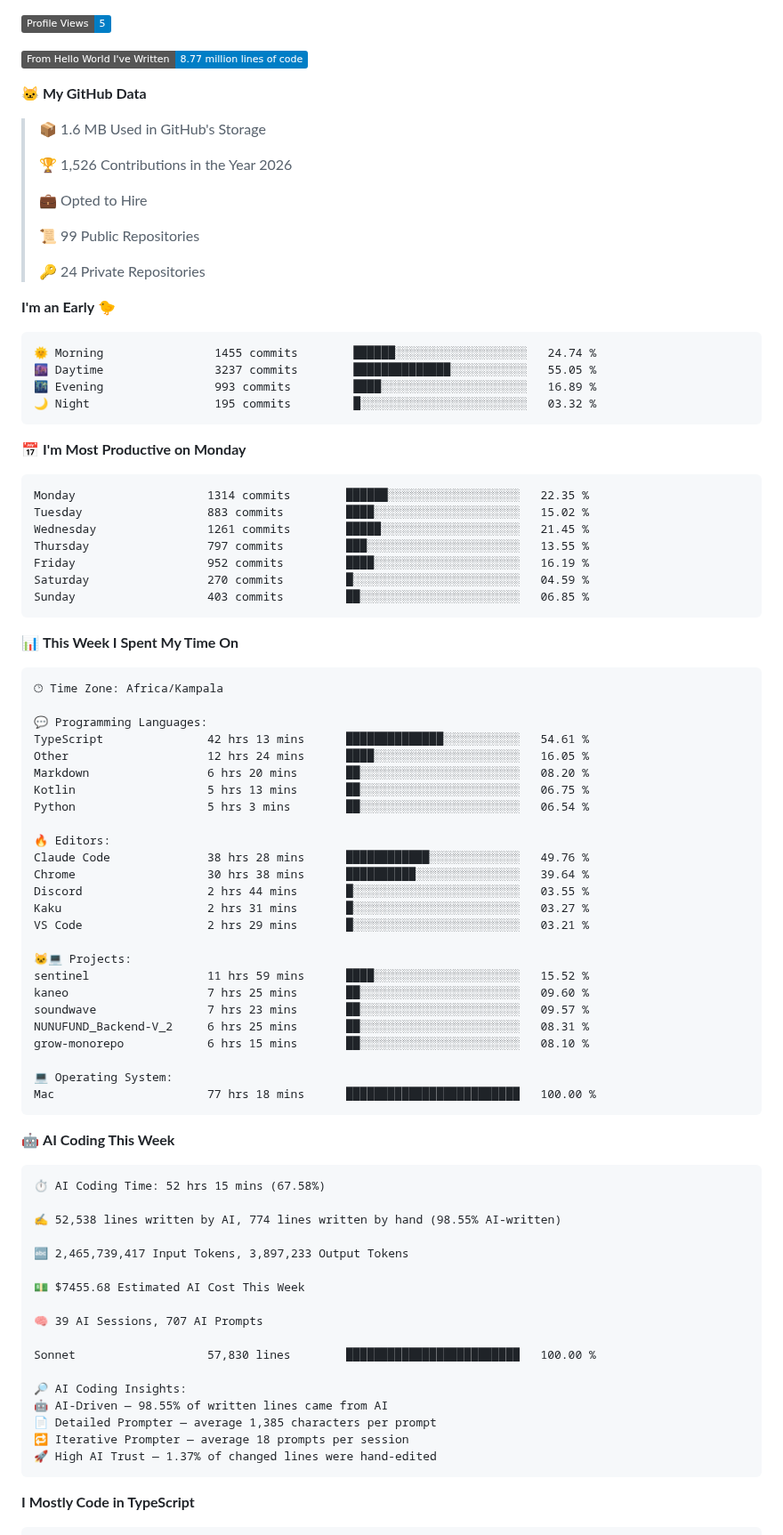
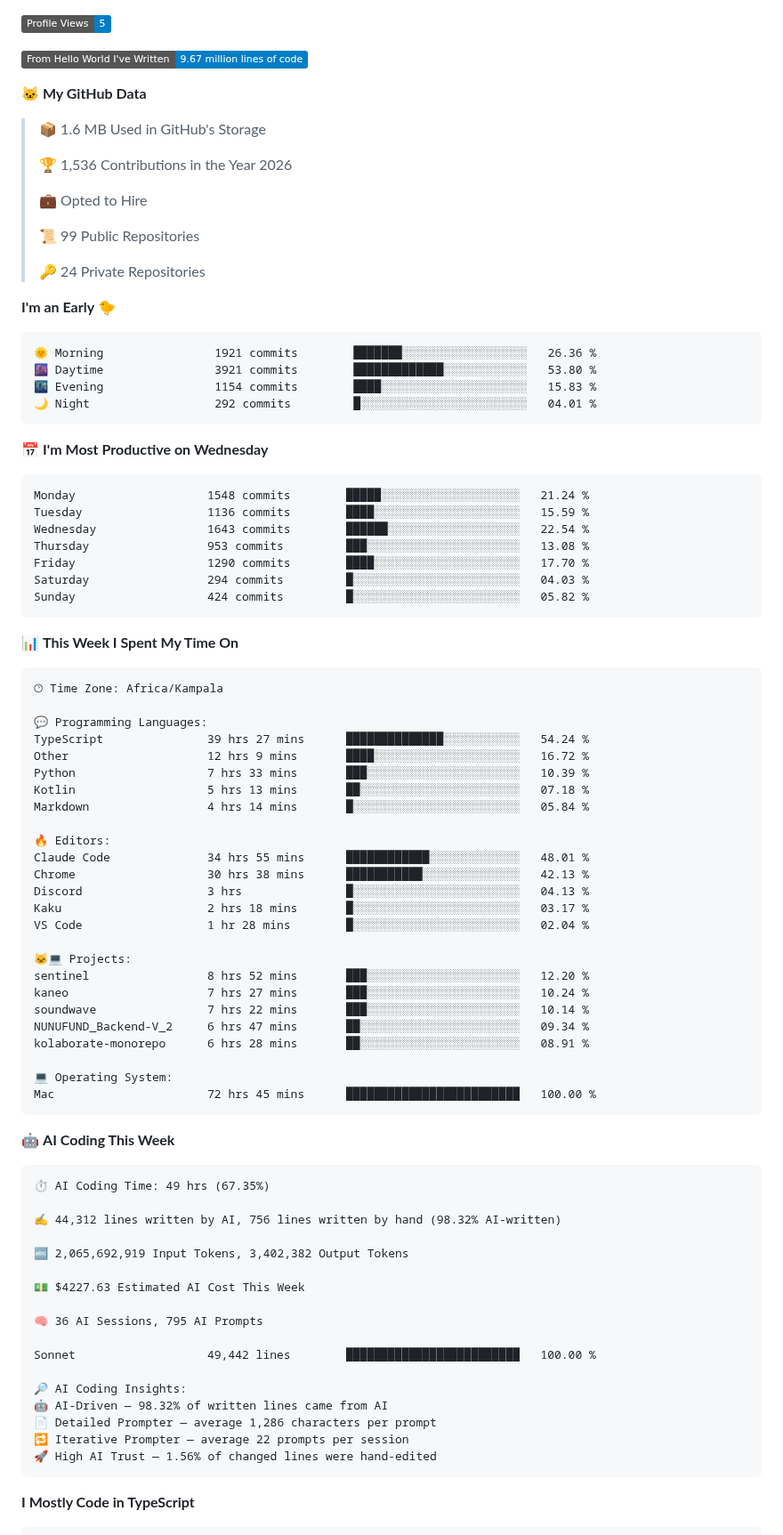
Before and after one commit to khanblair/khanblair, a Markdown page: README.md, the part around one of its changes. Shown at 89% size. Rendered like a GitHub page; badges without logos.

Commit message:
Updated with Dev Metrics

````diff
--- a/README.md
+++ b/README.md
@@ -21,12 +17,12 @@ Building innovative solutions with code — I create scalable apps and systems a
 ![Profile Views](http://img.shields.io/badge/Profile%20Views-5-blue?style=flat)
 
-![Lines of code](https://img.shields.io/badge/From%20Hello%20World%20I%27ve%20Written-8.77%20million%20lines%20of%20code-blue?style=flat)
+![Lines of code](https://img.shields.io/badge/From%20Hello%20World%20I%27ve%20Written-9.67%20million%20lines%20of%20code-blue?style=flat)
 
 **🐱 My GitHub Data**
 
 > 📦 1.6 MB Used in GitHub's Storage
  >
-> 🏆 1,526 Contributions in the Year 2026
+> 🏆 1,536 Contributions in the Year 2026
  >
 > 💼 Opted to Hire
  >
@@ -37,21 +33,21 @@ Building innovative solutions with code — I create scalable apps and systems a
 **I'm an Early 🐤**
 
 ```text
-🌞 Morning                1455 commits        ██████░░░░░░░░░░░░░░░░░░░   24.74 %
-🌆 Daytime                3237 commits        ██████████████░░░░░░░░░░░   55.05 %
-🌃 Evening                993 commits         ████░░░░░░░░░░░░░░░░░░░░░   16.89 %
-🌙 Night                  195 commits         █░░░░░░░░░░░░░░░░░░░░░░░░   03.32 %
+🌞 Morning                1921 commits        ███████░░░░░░░░░░░░░░░░░░   26.36 %
+🌆 Daytime                3921 commits        █████████████░░░░░░░░░░░░   53.80 %
+🌃 Evening                1154 commits        ████░░░░░░░░░░░░░░░░░░░░░   15.83 %
+🌙 Night                  292 commits         █░░░░░░░░░░░░░░░░░░░░░░░░   04.01 %
 ```
-📅 **I'm Most Productive on Monday**
+📅 **I'm Most Productive on Wednesday**
 
 ```text
-Monday                   1314 commits        ██████░░░░░░░░░░░░░░░░░░░   22.35 %
-Tuesday                  883 commits         ████░░░░░░░░░░░░░░░░░░░░░   15.02 %
-Wednesday                1261 commits        █████░░░░░░░░░░░░░░░░░░░░   21.45 %
-Thursday                 797 commits         ███░░░░░░░░░░░░░░░░░░░░░░   13.55 %
-Friday                   952 commits         ████░░░░░░░░░░░░░░░░░░░░░   16.19 %
-Saturday                 270 commits         █░░░░░░░░░░░░░░░░░░░░░░░░   04.59 %
-Sunday                   403 commits         ██░░░░░░░░░░░░░░░░░░░░░░░   06.85 %
+Monday                   1548 commits        █████░░░░░░░░░░░░░░░░░░░░   21.24 %
+Tuesday                  1136 commits        ████░░░░░░░░░░░░░░░░░░░░░   15.59 %
+Wednesday                1643 commits        ██████░░░░░░░░░░░░░░░░░░░   22.54 %
+Thursday                 953 commits         ███░░░░░░░░░░░░░░░░░░░░░░   13.08 %
+Friday                   1290 commits        ████░░░░░░░░░░░░░░░░░░░░░   17.70 %
+Saturday                 294 commits         █░░░░░░░░░░░░░░░░░░░░░░░░   04.03 %
+Sunday                   424 commits         █░░░░░░░░░░░░░░░░░░░░░░░░   05.82 %
 ```
 
 
@@ -61,50 +57,50 @@ Sunday                   403 commits         ██░░░░░░░░░
 🕑︎ Time Zone: Africa/Kampala
 
 💬 Programming Languages:
-TypeScript               42 hrs 13 mins      ██████████████░░░░░░░░░░░   54.61 %
-Other                    12 hrs 24 mins      ████░░░░░░░░░░░░░░░░░░░░░   16.05 %
-Markdown                 6 hrs 20 mins       ██░░░░░░░░░░░░░░░░░░░░░░░   08.20 %
-Kotlin                   5 hrs 13 mins       ██░░░░░░░░░░░░░░░░░░░░░░░   06.75 %
-Python                   5 hrs 3 mins        ██░░░░░░░░░░░░░░░░░░░░░░░   06.54 %
+TypeScript               39 hrs 27 mins      ██████████████░░░░░░░░░░░   54.24 %
+Other                    12 hrs 9 mins       ████░░░░░░░░░░░░░░░░░░░░░   16.72 %
+Python                   7 hrs 33 mins       ███░░░░░░░░░░░░░░░░░░░░░░   10.39 %
+Kotlin                   5 hrs 13 mins       ██░░░░░░░░░░░░░░░░░░░░░░░   07.18 %
+Markdown                 4 hrs 14 mins       █░░░░░░░░░░░░░░░░░░░░░░░░   05.84 %
 
 🔥 Editors:
-Claude Code              38 hrs 28 mins      ████████████░░░░░░░░░░░░░   49.76 %
-Chrome                   30 hrs 38 mins      ██████████░░░░░░░░░░░░░░░   39.64 %
-Discord                  2 hrs 44 mins       █░░░░░░░░░░░░░░░░░░░░░░░░   03.55 %
-Kaku                     2 hrs 31 mins       █░░░░░░░░░░░░░░░░░░░░░░░░   03.27 %
-VS Code                  2 hrs 29 mins       █░░░░░░░░░░░░░░░░░░░░░░░░   03.21 %
+Claude Code              34 hrs 55 mins      ████████████░░░░░░░░░░░░░   48.01 %
+Chrome                   30 hrs 38 mins      ███████████░░░░░░░░░░░░░░   42.13 %
+Discord                  3 hrs               █░░░░░░░░░░░░░░░░░░░░░░░░   04.13 %
+Kaku                     2 hrs 18 mins       █░░░░░░░░░░░░░░░░░░░░░░░░   03.17 %
+VS Code                  1 hr 28 mins        █░░░░░░░░░░░░░░░░░░░░░░░░   02.04 %
 
 🐱‍💻 Projects:
-sentinel                 11 hrs 59 mins      ████░░░░░░░░░░░░░░░░░░░░░   15.52 %
-kaneo                    7 hrs 25 mins       ██░░░░░░░░░░░░░░░░░░░░░░░   09.60 %
-soundwave                7 hrs 23 mins       ██░░░░░░░░░░░░░░░░░░░░░░░   09.57 %
-NUNUFUND_Backend-V_2     6 hrs 25 mins       ██░░░░░░░░░░░░░░░░░░░░░░░   08.31 %
-grow-monorepo            6 hrs 15 mins       ██░░░░░░░░░░░░░░░░░░░░░░░   08.10 %
+sentinel                 8 hrs 52 mins       ███░░░░░░░░░░░░░░░░░░░░░░   12.20 %
+kaneo                    7 hrs 27 mins       ███░░░░░░░░░░░░░░░░░░░░░░   10.24 %
+soundwave                7 hrs 22 mins       ███░░░░░░░░░░░░░░░░░░░░░░   10.14 %
+NUNUFUND_Backend-V_2     6 hrs 47 mins       ██░░░░░░░░░░░░░░░░░░░░░░░   09.34 %
+kolaborate-monorepo      6 hrs 28 mins       ██░░░░░░░░░░░░░░░░░░░░░░░   08.91 %
 
 💻 Operating System:
-Mac                      77 hrs 18 mins      █████████████████████████   100.00 %
+Mac                      72 hrs 45 mins      █████████████████████████   100.00 %
 ```
 
 🤖 **AI Coding This Week**
 
 ```text
-⏱ AI Coding Time: 52 hrs 15 mins (67.58%)
+⏱ AI Coding Time: 49 hrs (67.35%)
 
-✍️ 52,538 lines written by AI, 774 lines written by hand (98.55% AI-written)
+✍️ 44,312 lines written by AI, 756 lines written by hand (98.32% AI-written)
 
-🔤 2,465,739,417 Input Tokens, 3,897,233 Output Tokens
+🔤 2,065,692,919 Input Tokens, 3,402,382 Output Tokens
 
-💵 $7455.68 Estimated AI Cost This Week
+💵 $4227.63 Estimated AI Cost This Week
 
-🧠 39 AI Sessions, 707 AI Prompts
+🧠 36 AI Sessions, 795 AI Prompts
 
-Sonnet                   57,830 lines        █████████████████████████   100.00 %
+Sonnet                   49,442 lines        █████████████████████████   100.00 %
 
 🔎 AI Coding Insights:
-🤖 AI-Driven — 98.55% of written lines came from AI
-📄 Detailed Prompter — average 1,385 characters per prompt
-🔁 Iterative Prompter — average 18 prompts per session
-🚀 High AI Trust — 1.37% of changed lines were hand-edited
+🤖 AI-Driven — 98.32% of written lines came from AI
+📄 Detailed Prompter — average 1,286 characters per prompt
+🔁 Iterative Prompter — average 22 prompts per session
+🚀 High AI Trust — 1.56% of changed lines were hand-edited
 ```
 
 **I Mostly Code in TypeScript**
````
Also changed, not shown: other parts of README.md (+1 -5 lines), assets/bar_graph.png.
